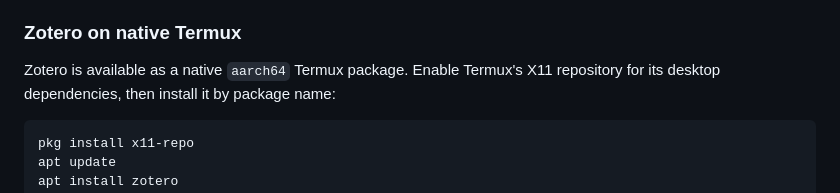
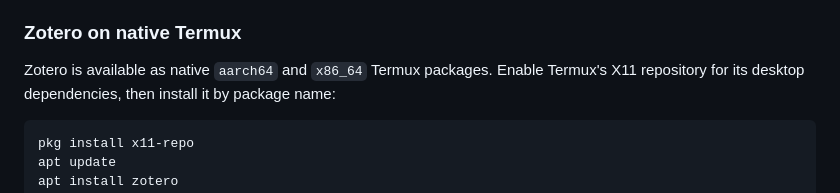
Before and after one commit to openresearchtools/apt, a Markdown page: README.md, the part around the change. Drawn GitHub-style.

Commit message:
Document both native Termux Zotero architectures

````diff
--- a/README.md
+++ b/README.md
@@ -129,7 +129,7 @@ and its validation record for the tested scope.
 
 ### Zotero on native Termux
 
-Zotero is available as a native `aarch64` Termux package. Enable Termux's X11
+Zotero is available as native `aarch64` and `x86_64` Termux packages. Enable Termux's X11
 repository for its desktop dependencies, then install it by package name:
 
 ```bash
````
